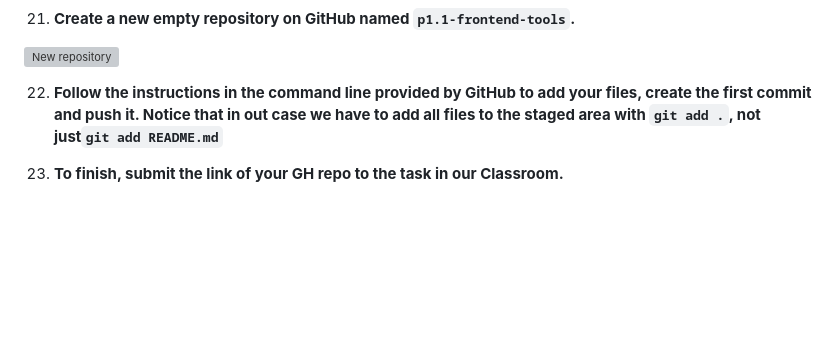
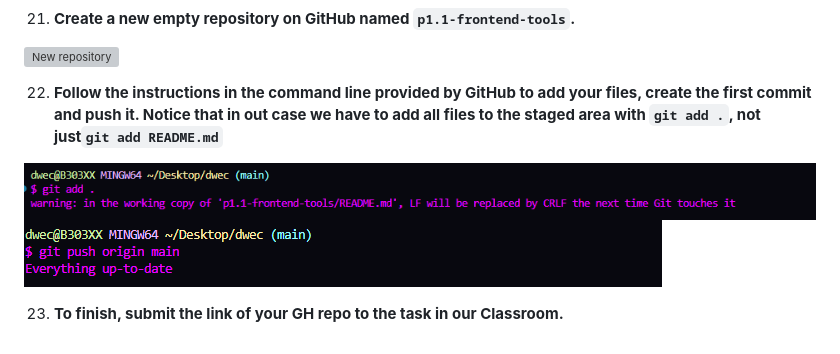
Before and after one commit to JorgeDip/dwec, a Markdown page: p1.1-frontend-tools/README.md, the part around the change. GitHub-like rendering; pictures changed too: p1.1-frontend-tools/images/git_add.png (added), p1.1-frontend-tools/images/git_push.png (added); blank space fills up the shorter version; grey boxes are pictures that could not be loaded.

```diff
--- a/p1.1-frontend-tools/README.md
+++ b/p1.1-frontend-tools/README.md
@@ -134,4 +134,7 @@ document.body.innerHTML = "<h1>Hello document!<h1>";
 
 22. **Follow the instructions in the command line provided by GitHub to add your files, create the first commit and push it. Notice that in out case we have to add all files to the staged area with `git add .`, not just`git add README.md`**
 
+![Git add](images/git_add.png)
+![Git push](images/git_push.png)
+
 23. **To finish, submit the link of your GH repo to the task in our Classroom.**
```
